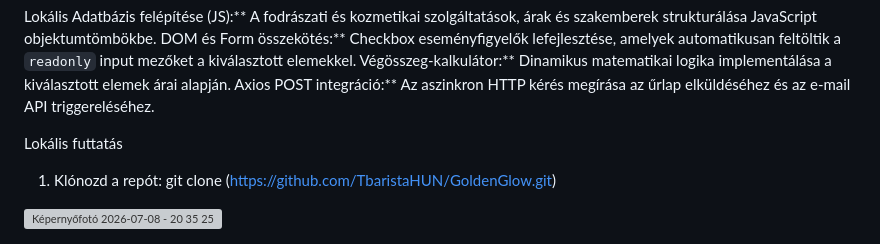
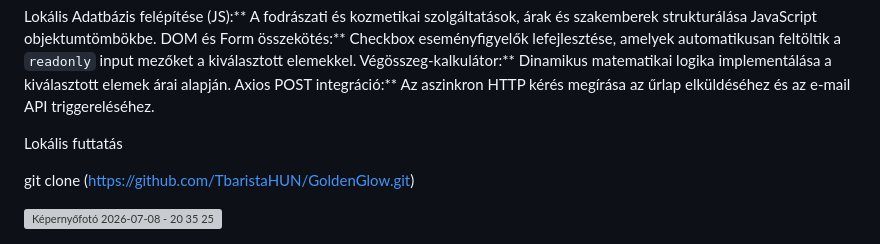
Before and after one commit to TbaristaHUN/GoldenGlow, a Markdown page: README.md, the part around the change. Drawn GitHub-style; grey boxes are pictures that could not be loaded.

```diff
--- a/README.md
+++ b/README.md
@@ -47,7 +47,6 @@ Axios POST integráció:** Az aszinkron HTTP kérés megírása az űrlap elkül
 
 Lokális futtatás
 
-1. Klónozd a repót:
    git clone (https://github.com/TbaristaHUN/GoldenGlow.git)
 
 <img width="1920" height="1243" alt="Képernyőfotó 2026-07-08 - 20 35 25" src="https://github.com/user-attachments/assets/ea22818c-62ce-47b6-a0f6-c55d48a81a31" />
```
